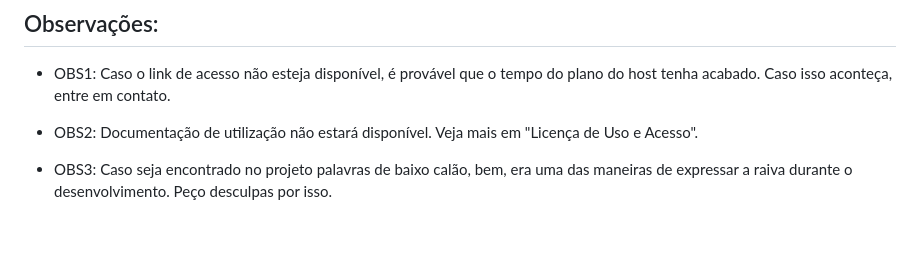
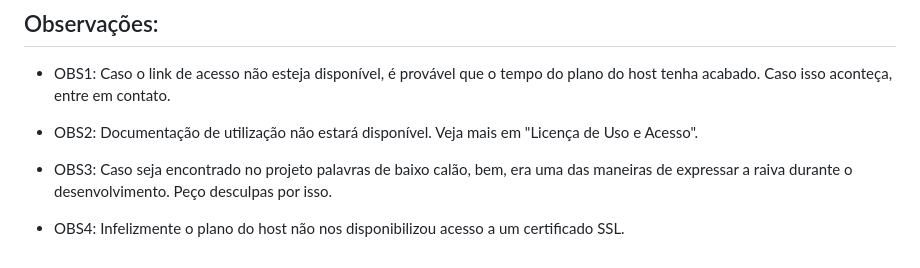
Before and after one commit to CarlosVC82675/Projeto-ConstruAdmin-Finalizado, a Markdown page: README.md, the part around the change. Drawn GitHub-style; blank space fills up the shorter version.

```diff
--- a/README.md
+++ b/README.md
@@ -65,3 +65,5 @@ O projeto teve sucesso de acordo com a proposta inicial. Embora tenha sido traba
 - OBS2: Documentação de utilização não estará disponível. Veja mais em "Licença de Uso e Acesso".
 
 - OBS3: Caso seja encontrado no projeto palavras de baixo calão, bem, era uma das maneiras de expressar a raiva durante o desenvolvimento. Peço desculpas por isso.
+
+- OBS4: Infelizmente o plano do host não nos disponibilizou acesso a um certificado SSL.
```
